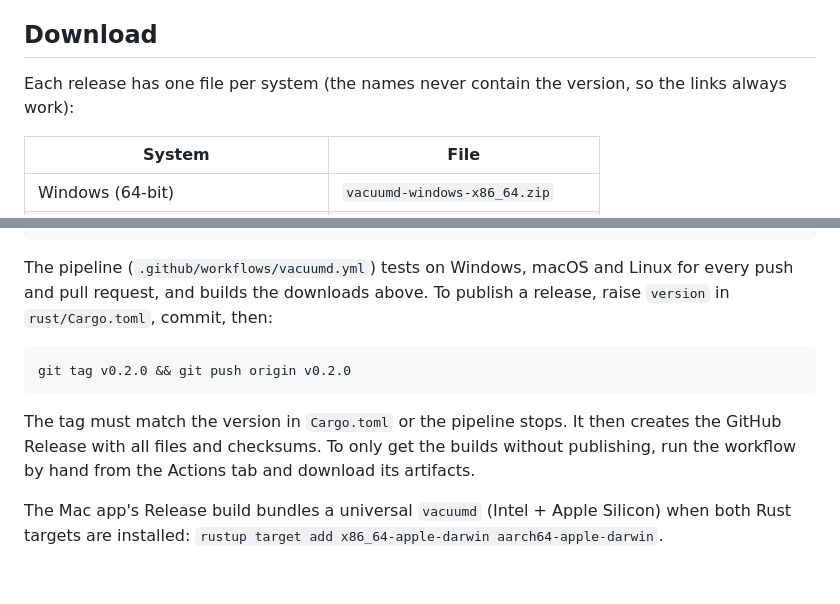
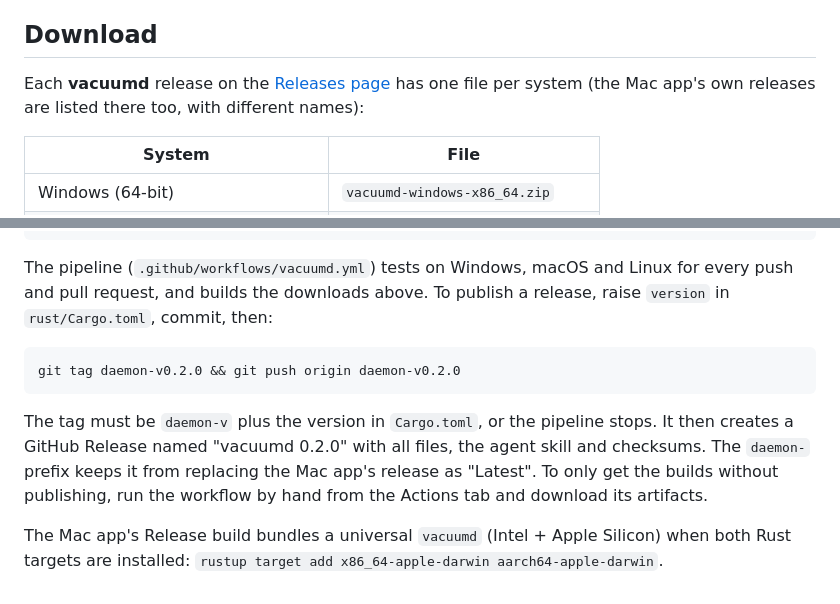
Before and after one commit to lubarinobr/vacuum-mac, a Markdown page: rust/README.md, 2 parts joined by grey strips. Rendered like a GitHub page.

````diff
--- a/rust/README.md
+++ b/rust/README.md
@@ -5,7 +5,7 @@ gives AI agents the same controls as the Vacuum app, through MCP.
 
 ## Download
 
-Each release has one file per system (the names never contain the version, so the links always work):
+Each **vacuumd** release on the [Releases page](../../../releases) has one file per system (the Mac app's own releases are listed there too, with different names):
 
 | System | File |
 |---|---|
@@ -55,9 +55,9 @@ cargo test
 The pipeline (`.github/workflows/vacuumd.yml`) tests on Windows, macOS and Linux for every push and pull request, and builds the downloads above. To publish a release, raise `version` in `rust/Cargo.toml`, commit, then:
 
 ```
-git tag v0.2.0 && git push origin v0.2.0
+git tag daemon-v0.2.0 && git push origin daemon-v0.2.0
 ```
 
-The tag must match the version in `Cargo.toml` or the pipeline stops. It then creates the GitHub Release with all files and checksums. To only get the builds without publishing, run the workflow by hand from the Actions tab and download its artifacts.
+The tag must be `daemon-v` plus the version in `Cargo.toml`, or the pipeline stops. It then creates a GitHub Release named "vacuumd 0.2.0" with all files, the agent skill and checksums. The `daemon-` prefix keeps it from replacing the Mac app's release as "Latest". To only get the builds without publishing, run the workflow by hand from the Actions tab and download its artifacts.
 
 The Mac app's Release build bundles a universal `vacuumd` (Intel + Apple Silicon) when both Rust targets are installed: `rustup target add x86_64-apple-darwin aarch64-apple-darwin`.
````
Also changed, not shown: README.md (+75 -6 lines).
